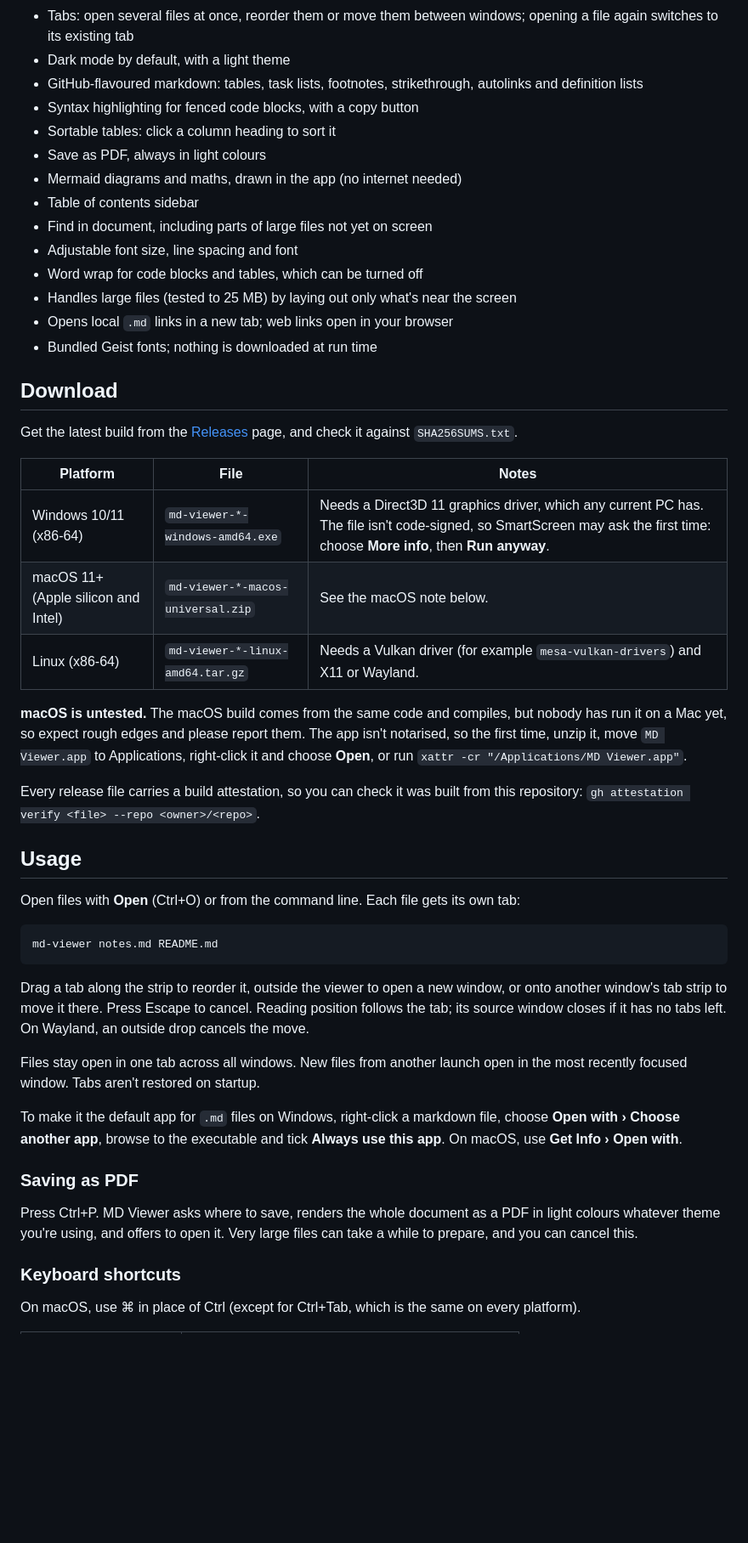
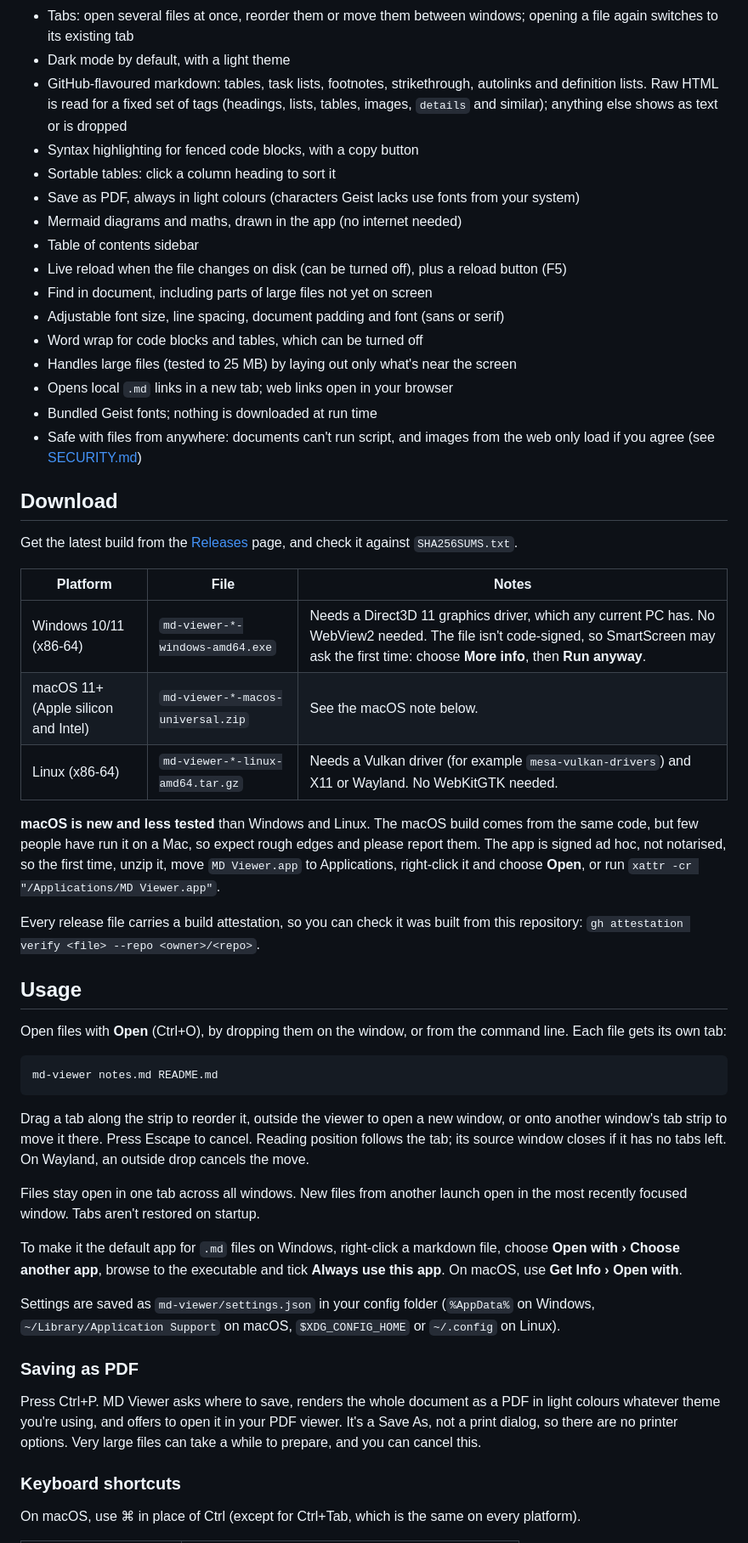
Before and after one commit to penguin97040/md-viewer, a Markdown page: README.md, the part around one of its changes. Shown at 85% size. Drawn GitHub-style; blank space fills up the shorter version.

Commit message:
Bring the README, graphics notes and licence list up to date for 1.0

````diff
--- a/README.md
+++ b/README.md
@@ -19,19 +20,26 @@ executable with no installer and no runtime to set up, written in Rust with
   opening a file again switches to its existing tab
 - Dark mode by default, with a light theme
 - GitHub-flavoured markdown: tables, task lists, footnotes, strikethrough,
-  autolinks and definition lists
+  autolinks and definition lists. Raw HTML is read for a fixed set of tags
+  (headings, lists, tables, images, `details` and similar); anything else shows
+  as text or is dropped
 - Syntax highlighting for fenced code blocks, with a copy button
 - Sortable tables: click a column heading to sort it
-- Save as PDF, always in light colours
+- Save as PDF, always in light colours (characters Geist lacks use fonts from
+  your system)
 - Mermaid diagrams and maths, drawn in the app (no internet needed)
 - Table of contents sidebar
+- Live reload when the file changes on disk (can be turned off), plus a reload
+  button (F5)
 - Find in document, including parts of large files not yet on screen
-- Adjustable font size, line spacing and font
+- Adjustable font size, line spacing, document padding and font (sans or serif)
 - Word wrap for code blocks and tables, which can be turned off
 - Handles large files (tested to 25 MB) by laying out only what's near the
   screen
 - Opens local `.md` links in a new tab; web links open in your browser
 - Bundled Geist fonts; nothing is downloaded at run time
+- Safe with files from anywhere: documents can't run script, and images from
+  the web only load if you agree (see [SECURITY.md](SECURITY.md))
 
 ## Download
 
@@ -40,22 +48,23 @@ against `SHA256SUMS.txt`.
 
 | Platform | File | Notes |
 |---|---|---|
-| Windows 10/11 (x86-64) | `md-viewer-*-windows-amd64.exe` | Needs a Direct3D 11 graphics driver, which any current PC has. The file isn't code-signed, so SmartScreen may ask the first time: choose **More info**, then **Run anyway**. |
+| Windows 10/11 (x86-64) | `md-viewer-*-windows-amd64.exe` | Needs a Direct3D 11 graphics driver, which any current PC has. No WebView2 needed. The file isn't code-signed, so SmartScreen may ask the first time: choose **More info**, then **Run anyway**. |
 | macOS 11+ (Apple silicon and Intel) | `md-viewer-*-macos-universal.zip` | See the macOS note below. |
-| Linux (x86-64) | `md-viewer-*-linux-amd64.tar.gz` | Needs a Vulkan driver (for example `mesa-vulkan-drivers`) and X11 or Wayland. |
+| Linux (x86-64) | `md-viewer-*-linux-amd64.tar.gz` | Needs a Vulkan driver (for example `mesa-vulkan-drivers`) and X11 or Wayland. No WebKitGTK needed. |
 
-**macOS is untested.** The macOS build comes from the same code and compiles, but
-nobody has run it on a Mac yet, so expect rough edges and please report them.
-The app isn't notarised, so the first time, unzip it, move `MD Viewer.app` to
-Applications, right-click it and choose **Open**, or run
-`xattr -cr "/Applications/MD Viewer.app"`.
+**macOS is new and less tested** than Windows and Linux. The macOS build comes
+from the same code, but few people have run it on a Mac, so expect rough edges
+and please report them. The app is signed ad hoc, not notarised, so the first
+time, unzip it, move `MD Viewer.app` to Applications, right-click it and choose
+**Open**, or run `xattr -cr "/Applications/MD Viewer.app"`.
 
 Every release file carries a build attestation, so you can check it was built
 from this repository: `gh attestation verify <file> --repo <owner>/<repo>`.
 
 ## Usage
 
-Open files with **Open** (Ctrl+O) or from the command line. Each file gets its
+Open files with **Open** (Ctrl+O), by dropping them on the window, or from the
+command line. Each file gets its
 own tab:
 
 ```
@@ -75,10 +84,16 @@ To make it the default app for `.md` files on Windows, right-click a markdown
 file, choose **Open with › Choose another app**, browse to the executable and
 tick **Always use this app**. On macOS, use **Get Info › Open with**.
 
+Settings are saved as `md-viewer/settings.json` in your config folder
+(`%AppData%` on Windows, `~/Library/Application Support` on macOS,
+`$XDG_CONFIG_HOME` or `~/.config` on Linux).
+
 ### Saving as PDF
 
 Press Ctrl+P. MD Viewer asks where to save, renders the whole document as a
-PDF in light colours whatever theme you're using, and offers to open it. Very
+PDF in light colours whatever theme you're using, and offers to open it in
+your PDF viewer. It's a Save As, not a print dialog, so there are no printer
+options. Very
 large files can take a while to prepare, and you can cancel this.
 
 ### Keyboard shortcuts
````
Also changed, not shown: other parts of README.md (+16 -1 lines), THIRD-PARTY.md (+19 -1 lines), docs/BUILDING.md (+6 -0 lines).
